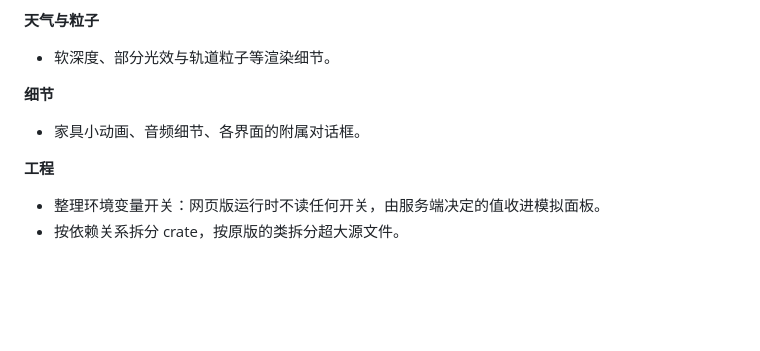
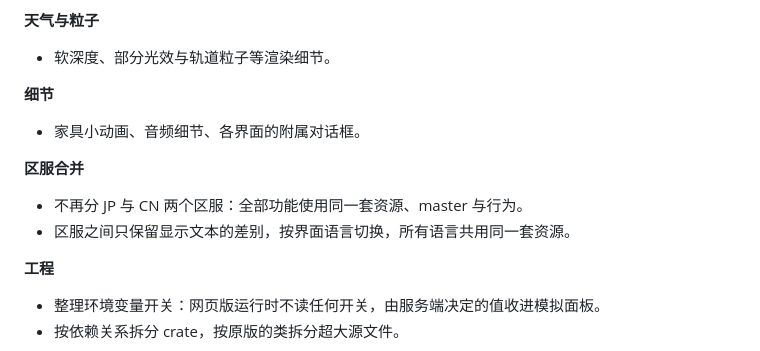
Before and after one commit to empty-sekai/moly, a Markdown page: ROADMAP.md, the part around the change. Rendered like a GitHub page; blank space fills up the shorter version.

Commit message:
docs: plan a single resource set for all regions
List the planned merge of the JP and CN regions: one set of resources,
master data and behaviour, with only the displayed text varying by the
interface language.

Co-Authored-By: Claude Opus 5.5 <noreply@anthropic.com>

```diff
--- a/ROADMAP.md
+++ b/ROADMAP.md
@@ -113,6 +113,10 @@ moly 分两层：
 **细节**
 - 家具小动画、音频细节、各界面的附属对话框。
 
+**区服合并**
+- 不再分 JP 与 CN 两个区服：全部功能使用同一套资源、master 与行为。
+- 区服之间只保留显示文本的差别，按界面语言切换，所有语言共用同一套资源。
+
 **工程**
 - 整理环境变量开关：网页版运行时不读任何开关，由服务端决定的值收进模拟面板。
 - 按依赖关系拆分 crate，按原版的类拆分超大源文件。
```
